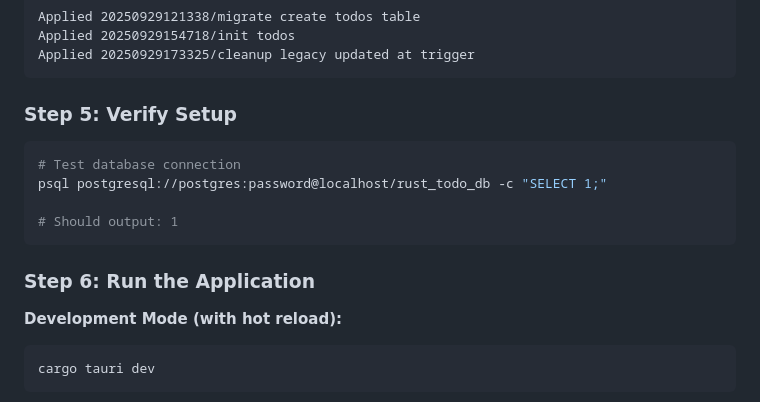
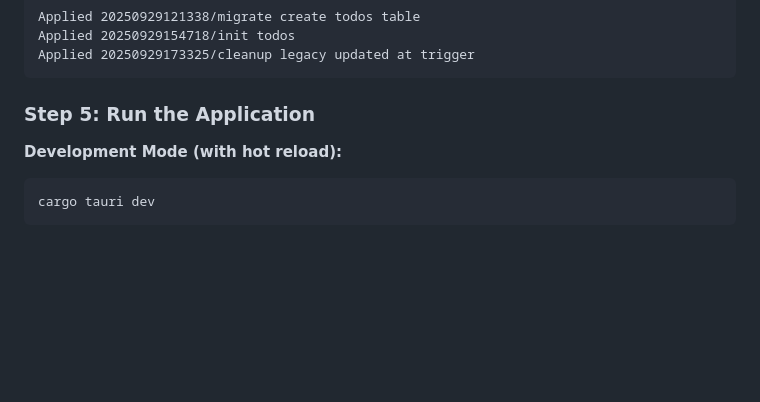
Before and after one commit to kabakadev/rust_todo_application, a Markdown page: README.md, the part around the change. GitHub-like rendering; blank space fills up the shorter version.

````diff
--- a/README.md
+++ b/README.md
@@ -285,16 +285,7 @@ Applied 20250929154718/init todos
 Applied 20250929173325/cleanup legacy updated at trigger
 ```
 
-### Step 5: Verify Setup
-
-```bash
-# Test database connection
-psql postgresql://postgres:password@localhost/rust_todo_db -c "SELECT 1;"
-
-# Should output: 1
-```
-
-### Step 6: Run the Application
+### Step 5: Run the Application
 
 **Development Mode (with hot reload):**
 
````
